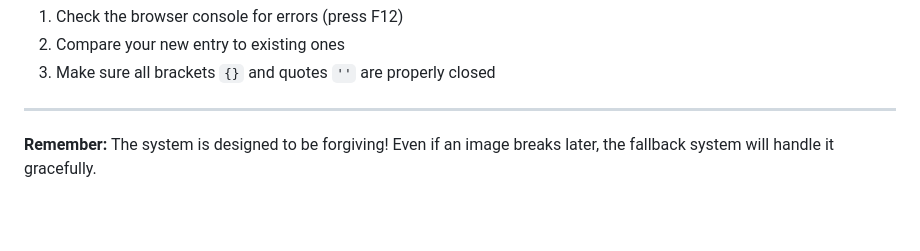
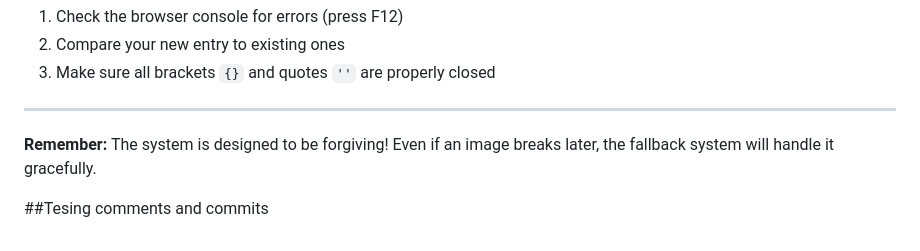
Before and after one commit to gabrielsuarezz/Dating-Tier-List, a Markdown page: HOW_TO_ADD_DATES.md, the part around the change. Rendered like a GitHub page; blank space fills up the shorter version.

Commit message:
Add testing comments and commits section

```diff
--- a/HOW_TO_ADD_DATES.md
+++ b/HOW_TO_ADD_DATES.md
@@ -168,3 +168,5 @@ If you run into issues:
 ---
 
 **Remember:** The system is designed to be forgiving! Even if an image breaks later, the fallback system will handle it gracefully.
+
+##Tesing comments and commits
```
